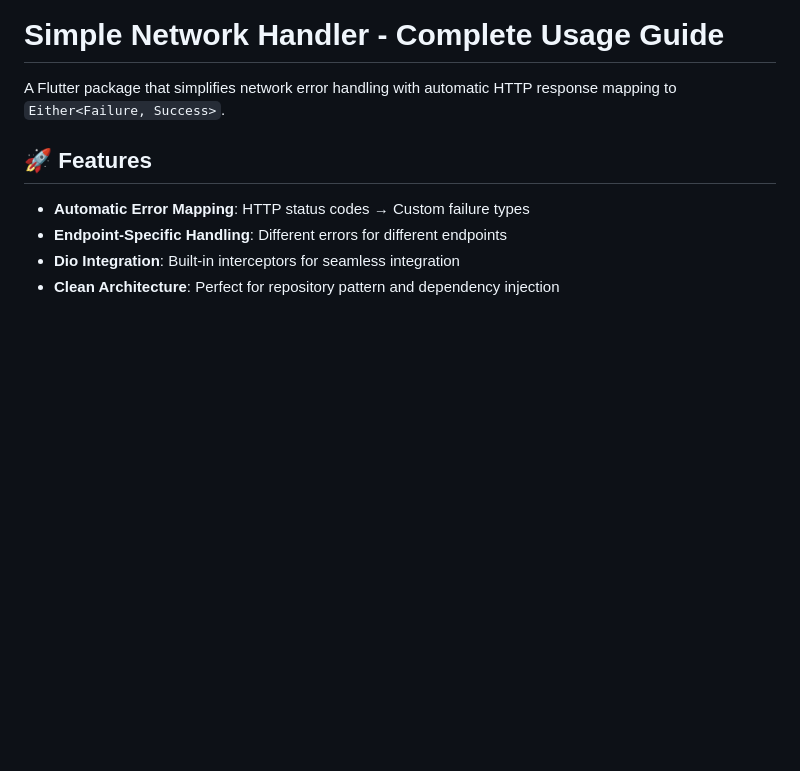
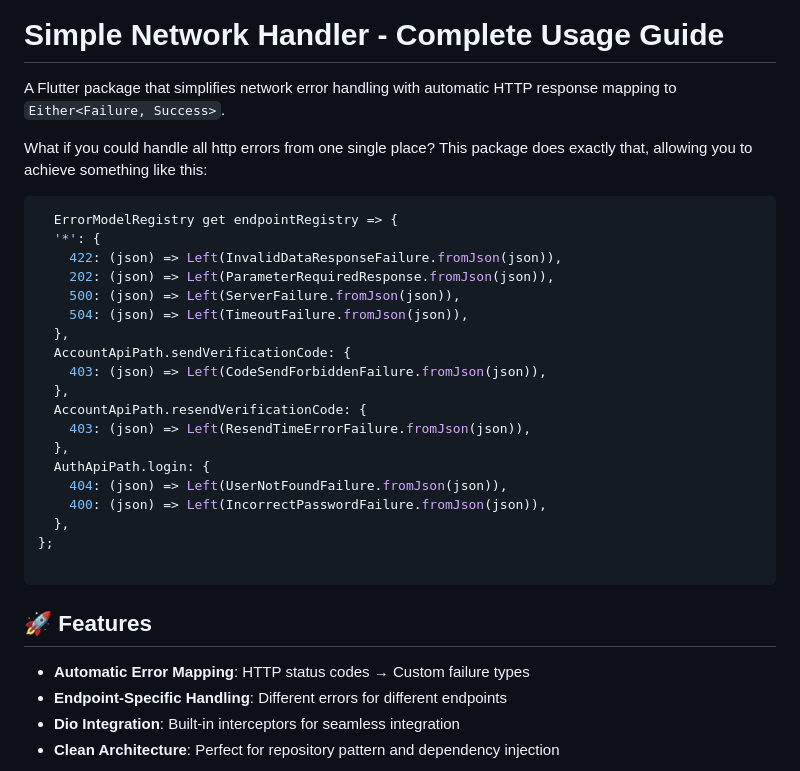
Before and after one commit to keep-it-simple-dev/simple_network_handler, a Markdown page: README.md, the part around the change. Rendered like a GitHub page; blank space fills up the shorter version.

Commit message:
update readme to add headline

````diff
--- a/README.md
+++ b/README.md
@@ -2,6 +2,29 @@
 
 A Flutter package that simplifies network error handling with automatic HTTP response mapping to
 `Either<Failure, Success>`.
+
+What if you could handle all http errors from one single place? This package does exactly that, allowing you to achieve something like this:
+```dart
+  ErrorModelRegistry get endpointRegistry => {
+  '*': {
+    422: (json) => Left(InvalidDataResponseFailure.fromJson(json)),
+    202: (json) => Left(ParameterRequiredResponse.fromJson(json)),
+    500: (json) => Left(ServerFailure.fromJson(json)),
+    504: (json) => Left(TimeoutFailure.fromJson(json)),
+  },
+  AccountApiPath.sendVerificationCode: {
+    403: (json) => Left(CodeSendForbiddenFailure.fromJson(json)),
+  },
+  AccountApiPath.resendVerificationCode: {
+    403: (json) => Left(ResendTimeErrorFailure.fromJson(json)),
+  },
+  AuthApiPath.login: {
+    404: (json) => Left(UserNotFoundFailure.fromJson(json)),
+    400: (json) => Left(IncorrectPasswordFailure.fromJson(json)),
+  },
+};
+
+```
 
 ## 🚀 Features
 
````
